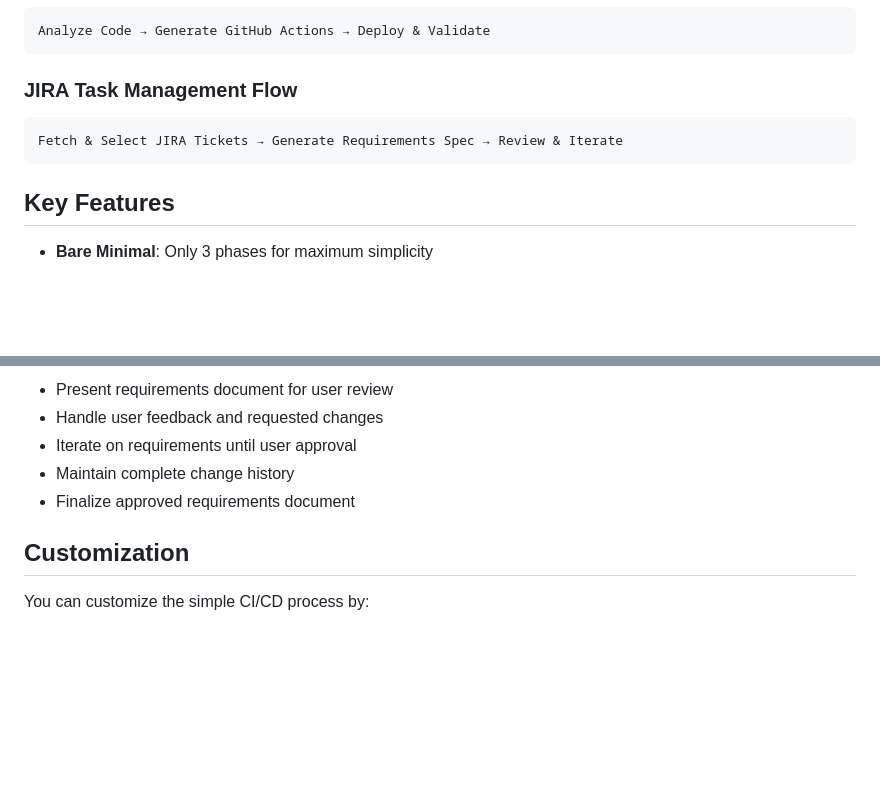
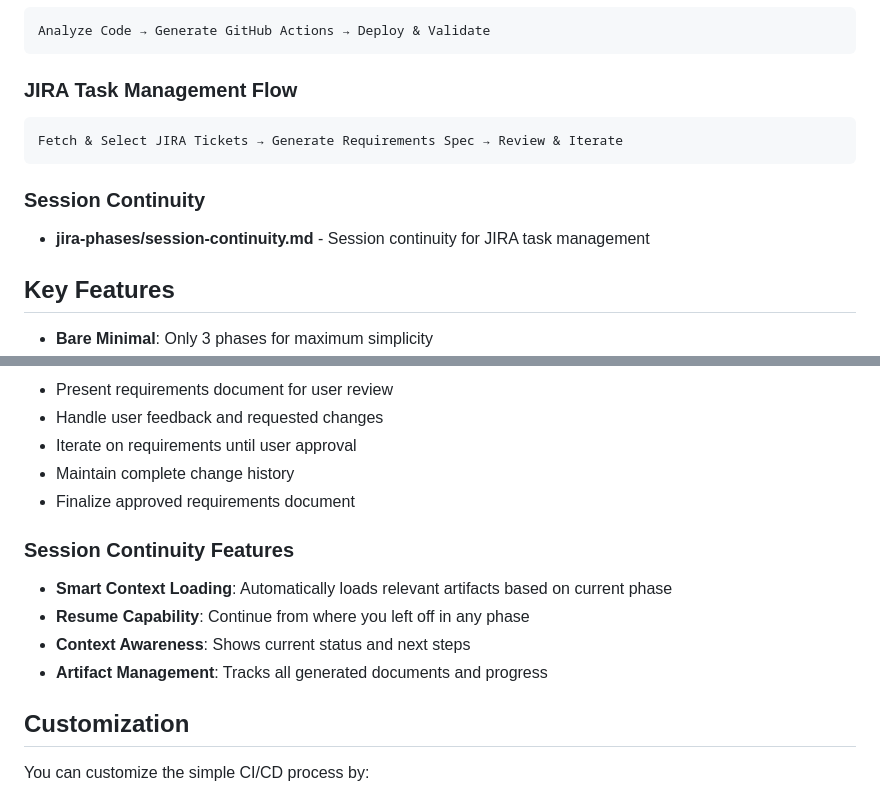
Before and after one commit to animesh303/awsdevops, a Markdown page: .amazonq/rules/README.md, 2 parts joined by grey strips. GitHub-like rendering; blank space fills up the shorter version.

Commit message:
Added JIRA Session continuity

````diff
--- a/.amazonq/rules/README.md
+++ b/.amazonq/rules/README.md
@@ -60,6 +60,10 @@ Analyze Code → Generate GitHub Actions → Deploy & Validate
 Fetch & Select JIRA Tickets → Generate Requirements Spec → Review & Iterate
 ```
 
+### Session Continuity
+
+- **jira-phases/session-continuity.md** - Session continuity for JIRA task management
+
 ## Key Features
 
 - **Bare Minimal**: Only 3 phases for maximum simplicity
@@ -119,6 +123,13 @@ The JIRA task management workflow provides a structured approach to working with
 - Maintain complete change history
 - Finalize approved requirements document
 
+### Session Continuity Features
+
+- **Smart Context Loading**: Automatically loads relevant artifacts based on current phase
+- **Resume Capability**: Continue from where you left off in any phase
+- **Context Awareness**: Shows current status and next steps
+- **Artifact Management**: Tracks all generated documents and progress
+
 ## Customization
 
 You can customize the simple CI/CD process by:
````
Also changed, not shown: .amazonq/rules/jira-task-workflow.md (+4 -0 lines), 1 other file.
